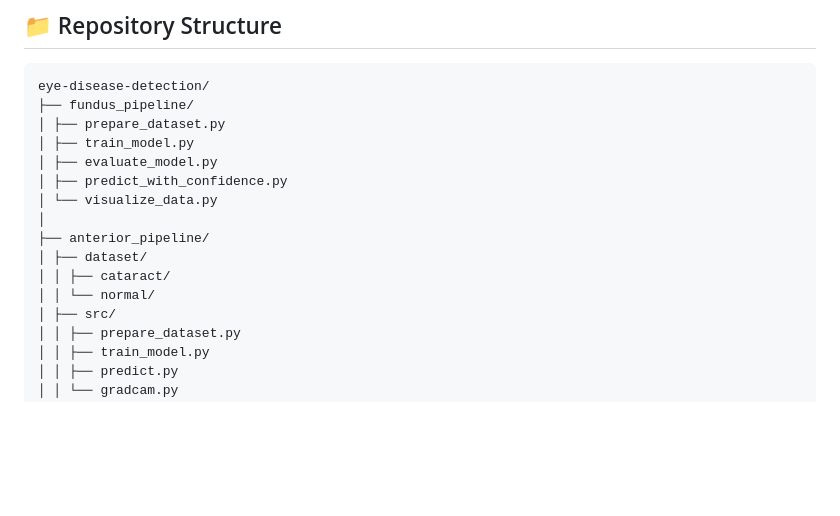
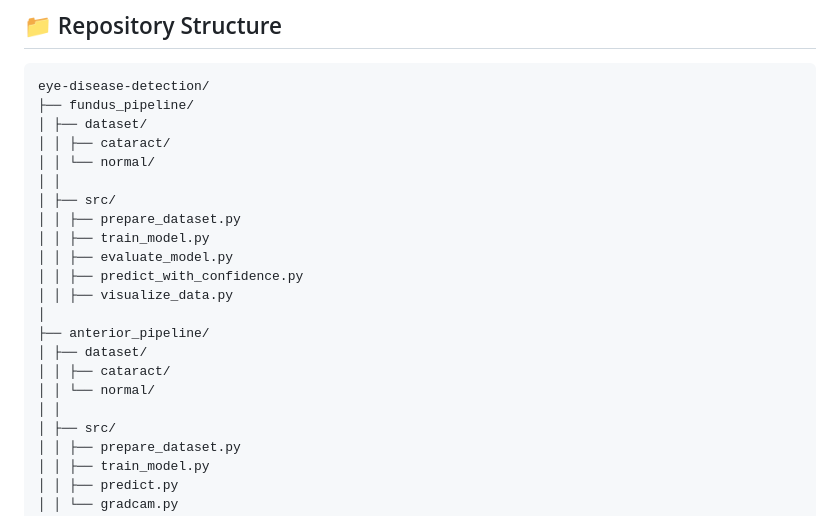
Before and after one commit to armash66/cataract-ai-detection, a Markdown page: README.md, the part around the change. Drawn GitHub-style; blank space fills up the shorter version.

````diff
--- a/README.md
+++ b/README.md
@@ -53,16 +53,22 @@ This pipeline emphasizes accessibility and real-world usability, making it suita
 ```bash
 eye-disease-detection/
 ├── fundus_pipeline/
-│ ├── prepare_dataset.py
-│ ├── train_model.py
-│ ├── evaluate_model.py
-│ ├── predict_with_confidence.py
-│ └── visualize_data.py
+│ ├── dataset/
+│ │ ├── cataract/
+│ │ └── normal/
+│ │
+│ ├── src/
+│ │ ├── prepare_dataset.py
+│ │ ├── train_model.py
+│ │ ├── evaluate_model.py
+│ │ ├── predict_with_confidence.py
+│ │ ├── visualize_data.py
 │
 ├── anterior_pipeline/
 │ ├── dataset/
 │ │ ├── cataract/
 │ │ └── normal/
+│ │
 │ ├── src/
 │ │ ├── prepare_dataset.py
 │ │ ├── train_model.py
````
